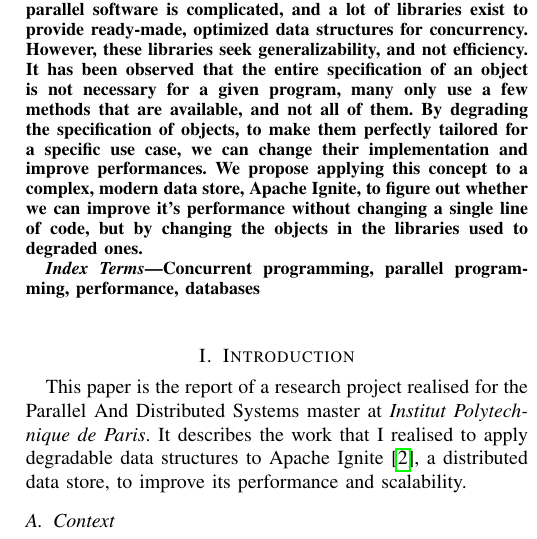
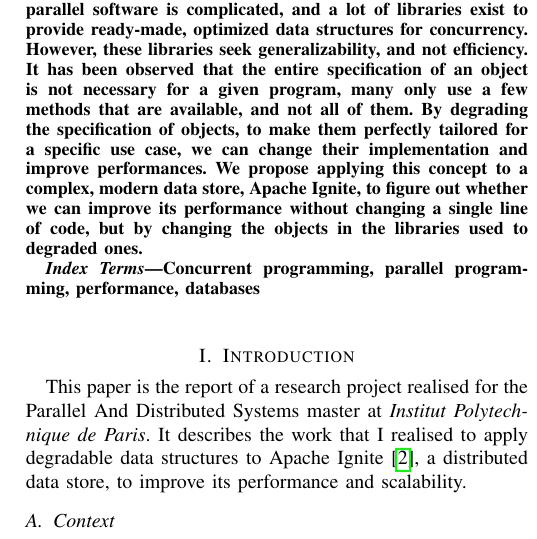
Before and after one commit to Adchad/IgniteDegradableObjects, a LaTeX paper (report/rapport.tex): part of one column of page 1 of 6, cut so that both start at the same text. Compiled offline with pdfLaTeX; a missing font is replaced by an installed copy or a similar font; a LaTeX package or settings file that is missing is left out.

Commit message:
update to the report

```diff
--- a/report/rapport.tex
+++ b/report/rapport.tex
@@ -29,7 +29,7 @@
 \pagestyle{plain}
 
 \begin{abstract}
-Nowadays, parallelism is a key aspect of software engineering, and essential for performant programs. However, concurrent data accesses are a big failing point which can drastically reduce the scalability of a piece of software. Designing parallel software is complicated, and a lot of libraries exist to provide ready-made, optimized data structures for concurrency. However, these libraries seek generalizability, and not efficiency. It has been observed that the entire specification of an object is not necessary for a given program, many only use a few methods that are available, and not all of them. By degrading the specification of objects, to make them perfectly tailored for a specific use case, we can change their implementation and improve performances. We propose applying this concept to a complex, modern data store, Apache Ignite, to figure out whether we can improve it's performance without changing a single line of code, but by changing the objects in the libraries used to degraded ones.
+Nowadays, parallelism is a key aspect of software engineering, and essential for performant programs. However, concurrent data accesses are a big failing point which can drastically reduce the scalability of a piece of software. Designing parallel software is complicated, and a lot of libraries exist to provide ready-made, optimized data structures for concurrency. However, these libraries seek generalizability, and not efficiency. It has been observed that the entire specification of an object is not necessary for a given program, many only use a few methods that are available, and not all of them. By degrading the specification of objects, to make them perfectly tailored for a specific use case, we can change their implementation and improve performances. We propose applying this concept to a complex, modern data store, Apache Ignite, to figure out whether we can improve its performance without changing a single line of code, but by changing the objects in the libraries used to degraded ones.
 
 \end{abstract}
 
```
Also changed, not shown: report/rapport.pdf, 1 other file.
